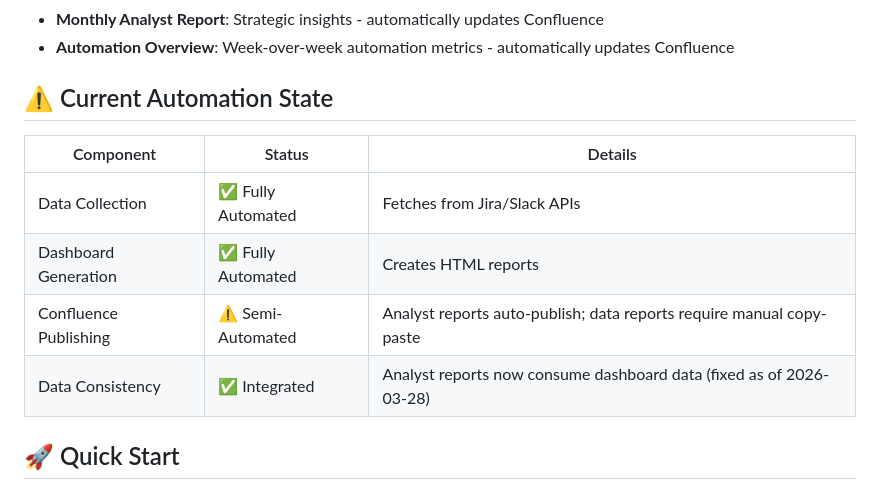
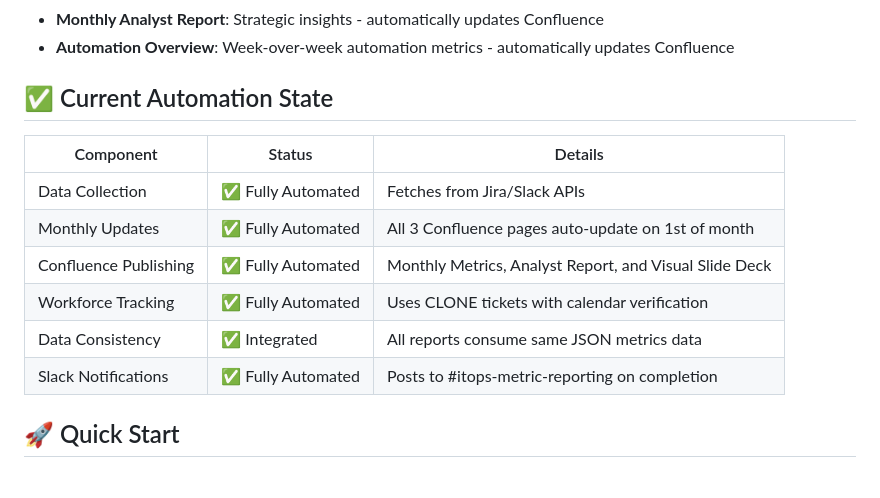
Before and after one commit to arlynnattn/isd-metrics-automation, a Markdown page: README.md, the part around one of its changes. Rendered like a GitHub page.

```diff
--- a/README.md
+++ b/README.md
@@ -19,14 +37,16 @@
 - **Monthly Analyst Report**: Strategic insights - automatically updates Confluence
 - **Automation Overview**: Week-over-week automation metrics - automatically updates Confluence
 
-## ⚠️ Current Automation State
+## ✅ Current Automation State
 
 | Component | Status | Details |
 |-----------|--------|---------|
 | Data Collection | ✅ Fully Automated | Fetches from Jira/Slack APIs |
-| Dashboard Generation | ✅ Fully Automated | Creates HTML reports |
-| Confluence Publishing | ⚠️ Semi-Automated | Analyst reports auto-publish; data reports require manual copy-paste |
-| Data Consistency | ✅ Integrated | Analyst reports now consume dashboard data (fixed as of 2026-03-28) |
+| Monthly Updates | ✅ Fully Automated | All 3 Confluence pages auto-update on 1st of month |
+| Confluence Publishing | ✅ Fully Automated | Monthly Metrics, Analyst Report, and Visual Slide Deck |
+| Workforce Tracking | ✅ Fully Automated | Uses CLONE tickets with calendar verification |
+| Data Consistency | ✅ Integrated | All reports consume same JSON metrics data |
+| Slack Notifications | ✅ Fully Automated | Posts to #itops-metric-reporting on completion |
 
 ## 🚀 Quick Start
 
```
Also changed, not shown: other parts of README.md (+38 -14 lines).
